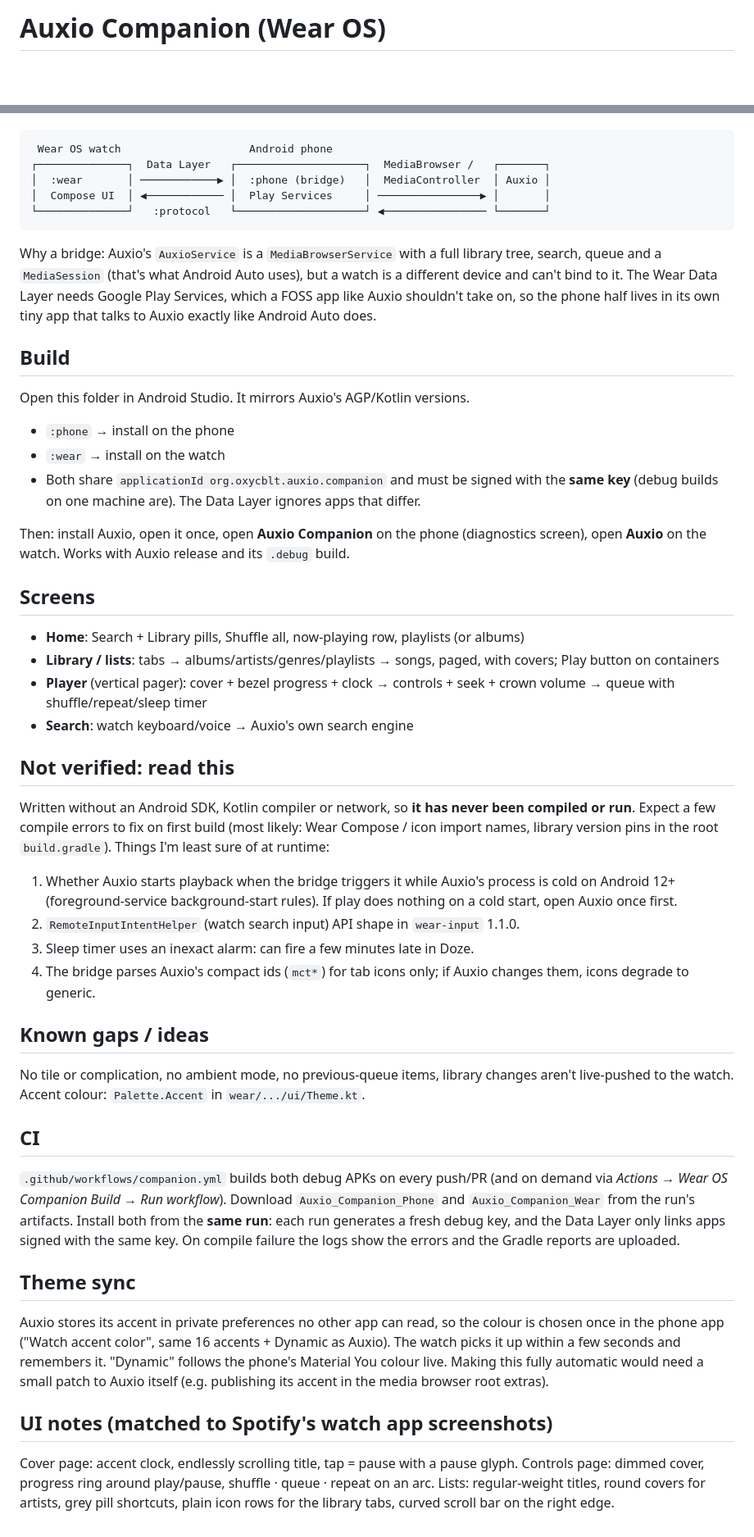
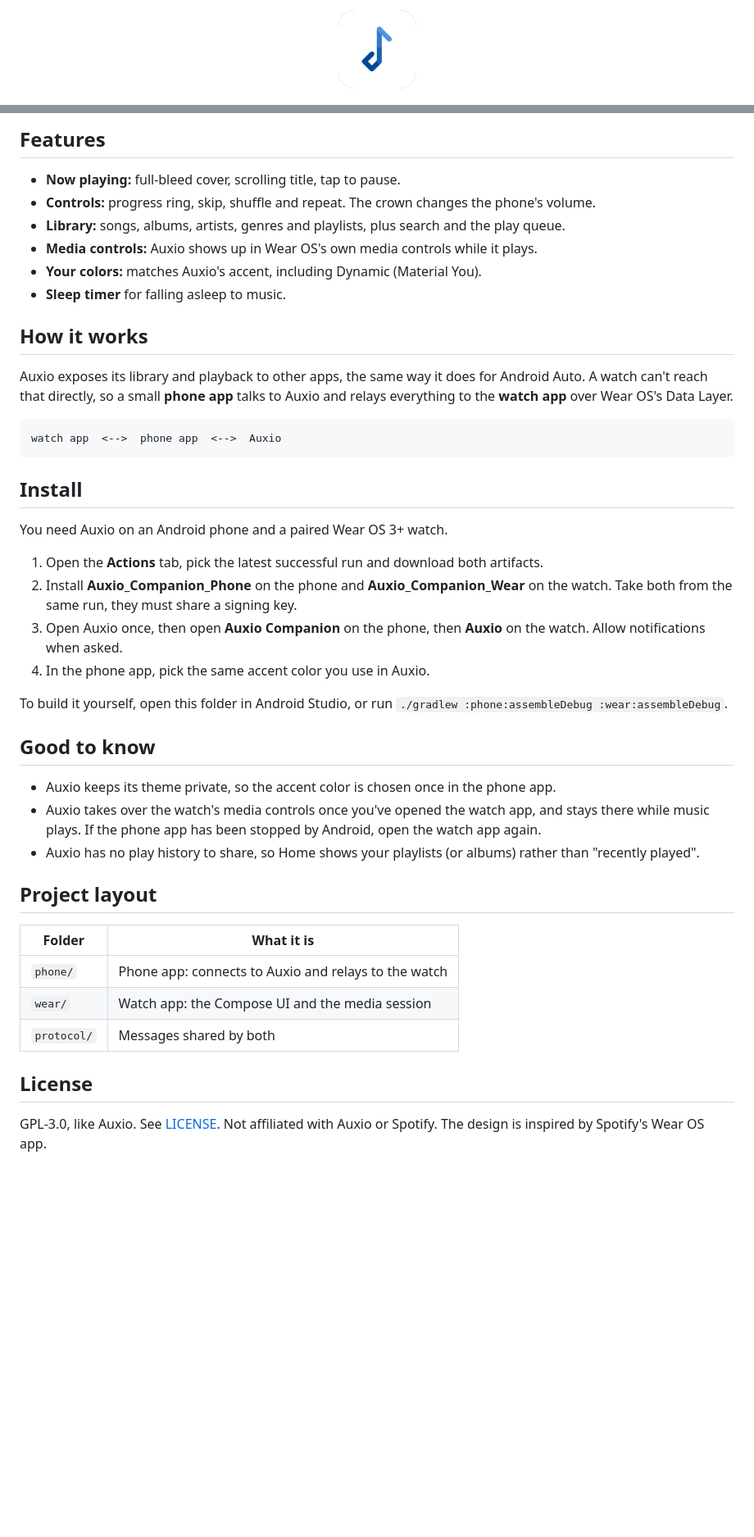
Before and after one commit to Max904/AuxioWear, a Markdown page: README.md, 2 parts joined by grey strips. Shown at 82% size. Rendered like a GitHub page; pictures changed too: docs/icon.png (added); blank space fills up the shorter version.

Commit message:
Last Sync: 2026-11-13 00:34 (Mobile)

````diff
--- a/README.md
+++ b/README.md
@@ -1,2 +1,4 @@
-# Auxio Companion (Wear OS)
+<p align="center">
+  <img src="docs/icon.png" width="96" alt="Auxio Wear icon">
+</p>
 
@@ -5,62 +20,46 @@ Auxio itself is **not modified**.
+## Features
+
+- **Now playing:** full-bleed cover, scrolling title, tap to pause.
+- **Controls:** progress ring, skip, shuffle and repeat. The crown changes the phone's volume.
+- **Library:** songs, albums, artists, genres and playlists, plus search and the play queue.
+- **Media controls:** Auxio shows up in Wear OS's own media controls while it plays.
+- **Your colors:** matches Auxio's accent, including Dynamic (Material You).
+- **Sleep timer** for falling asleep to music.
+
+## How it works
+
+Auxio exposes its library and playback to other apps, the same way it does for Android Auto. A watch can't reach that directly, so a small **phone app** talks to Auxio and relays everything to the **watch app** over Wear OS's Data Layer.
 
 ```
- Wear OS watch                    Android phone
-┌──────────────┐  Data Layer   ┌────────────────────┐  MediaBrowser /   ┌───────┐
-│  :wear       │ ────────────▶ │  :phone (bridge)   │  MediaController  │ Auxio │
-│  Compose UI  │ ◀──────────── │  Play Services     │ ────────────────▶ │       │
-└──────────────┘   :protocol   └────────────────────┘ ◀──────────────── └───────┘
+watch app  <-->  phone app  <-->  Auxio
 ```
 
-Why a bridge: Auxio's `AuxioService` is a `MediaBrowserService` with a full library tree, search, queue and a
-`MediaSession` (that's what Android Auto uses), but a watch is a different device and can't bind to it. The Wear
-Data Layer needs Google Play Services, which a FOSS app like Auxio shouldn't take on, so the phone half lives in
-its own tiny app that talks to Auxio exactly like Android Auto does.
+## Install
 
-## Build
-Open this folder in Android Studio. It mirrors Auxio's AGP/Kotlin versions.
+You need Auxio on an Android phone and a paired Wear OS 3+ watch.
 
-- `:phone` → install on the phone
-- `:wear`  → install on the watch
-- Both share `applicationId org.oxycblt.auxio.companion` and must be signed with the **same key**
-  (debug builds on one machine are). The Data Layer ignores apps that differ.
+1. Open the **Actions** tab, pick the latest successful run and download both artifacts.
+2. Install **Auxio_Companion_Phone** on the phone and **Auxio_Companion_Wear** on the watch. Take both from the same run, they must share a signing key.
+3. Open Auxio once, then open **Auxio Companion** on the phone, then **Auxio** on the watch. Allow notifications when asked.
+4. In the phone app, pick the same accent color you use in Auxio.
 
-Then: install Auxio, open it once, open **Auxio Companion** on the phone (diagnostics screen), open **Auxio** on the watch.
-Works with Auxio release and its `.debug` build.
+To build it yourself, open this folder in Android Studio, or run `./gradlew :phone:assembleDebug :wear:assembleDebug`.
 
-## Screens
-- **Home**: Search + Library pills, Shuffle all, now-playing row, playlists (or albums)
-- **Library / lists**: tabs → albums/artists/genres/playlists → songs, paged, with covers; Play button on containers
-- **Player** (vertical pager): cover + bezel progress + clock → controls + seek + crown volume → queue with shuffle/repeat/sleep timer
-- **Search**: watch keyboard/voice → Auxio's own search engine
+## Good to know
 
-## Not verified: read this
-Written without an Android SDK, Kotlin compiler or network, so **it has never been compiled or run**. Expect a few
-compile errors to fix on first build (most likely: Wear Compose / icon import names, library version pins in the root
-`build.gradle`). Things I'm least sure of at runtime:
-1. Whether Auxio starts playback when the bridge triggers it while Auxio's process is cold on Android 12+
-   (foreground-service background-start rules). If play does nothing on a cold start, open Auxio once first.
-2. `RemoteInputIntentHelper` (watch search input) API shape in `wear-input` 1.1.0.
-3. Sleep timer uses an inexact alarm: can fire a few minutes late in Doze.
-4. The bridge parses Auxio's compact ids (`mct*`) for tab icons only; if Auxio changes them, icons degrade to generic.
+- Auxio keeps its theme private, so the accent color is chosen once in the phone app.
+- Auxio takes over the watch's media controls once you've opened the watch app, and stays there while music plays. If the phone app has been stopped by Android, open the watch app again.
+- Auxio has no play history to share, so Home shows your playlists (or albums) rather than "recently played".
 
-## Known gaps / ideas
-No tile or complication, no ambient mode, no previous-queue items, library changes aren't live-pushed to the watch.
-Accent colour: `Palette.Accent` in `wear/.../ui/Theme.kt`.
+## Project layout
 
-## CI
-`.github/workflows/companion.yml` builds both debug APKs on every push/PR (and on
-demand via *Actions → Wear OS Companion Build → Run workflow*). Download `Auxio_Companion_Phone` and
-`Auxio_Companion_Wear` from the run's artifacts. Install both from the **same run**: each run generates a fresh debug
-key, and the Data Layer only links apps signed with the same key. On compile failure the logs show the errors and
-the Gradle reports are uploaded.
+| Folder | What it is |
+| --- | --- |
+| `phone/` | Phone app: connects to Auxio and relays to the watch |
+| `wear/` | Watch app: the Compose UI and the media session |
+| `protocol/` | Messages shared by both |
 
-## Theme sync
-Auxio stores its accent in private preferences no other app can read, so the colour is chosen once in the phone
-app ("Watch accent color", same 16 accents + Dynamic as Auxio). The watch picks it up within a few seconds and
-remembers it. "Dynamic" follows the phone's Material You colour live. Making this fully automatic would need a small
-patch to Auxio itself (e.g. publishing its accent in the media browser root extras).
+## License
 
-## UI notes (matched to Spotify's watch app screenshots)
-Cover page: accent clock, endlessly scrolling title, tap = pause with a pause glyph. Controls page: dimmed cover,
-progress ring around play/pause, shuffle · queue · repeat on an arc. Lists: regular-weight titles, round covers for
-artists, grey pill shortcuts, plain icon rows for the library tabs, curved scroll bar on the right edge.
+GPL-3.0, like Auxio. See [LICENSE](LICENSE).
+Not affiliated with Auxio or Spotify. The design is inspired by Spotify's Wear OS app.
````
Also changed, not shown: other parts of README.md (+15 -2 lines), docs/screenshots/controls.png (added), docs/screenshots/home.png (added), docs/screenshots/library.png (added), docs/screenshots/player.png (added), docs/screenshots/queue.png (added), 1 other file.
